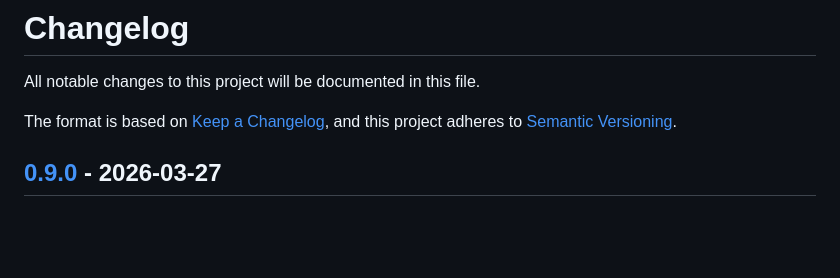
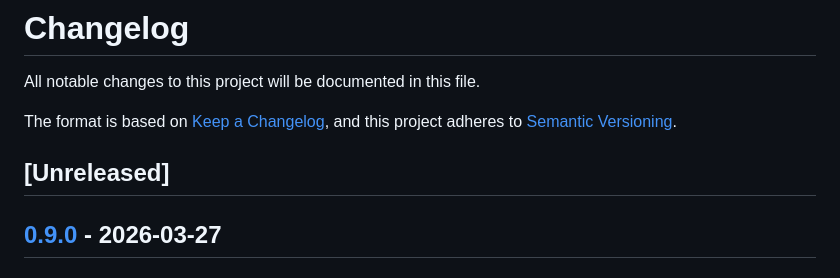
Before and after one commit to Isamel/vertex-ai-toolkit, a Markdown page: CHANGELOG.md, the part around the change. Rendered like a GitHub page; blank space fills up the shorter version.

Commit message:
chore: add empty [Unreleased] section per Keep a Changelog convention

```diff
--- a/CHANGELOG.md
+++ b/CHANGELOG.md
@@ -4,6 +4,8 @@ All notable changes to this project will be documented in this file.
 
 The format is based on [Keep a Changelog](https://keepachangelog.com/en/1.1.0/),
 and this project adheres to [Semantic Versioning](https://semver.org/spec/v2.0.0.html).
+
+## [Unreleased]
 
 ## [0.9.0] - 2026-03-27
 
```
